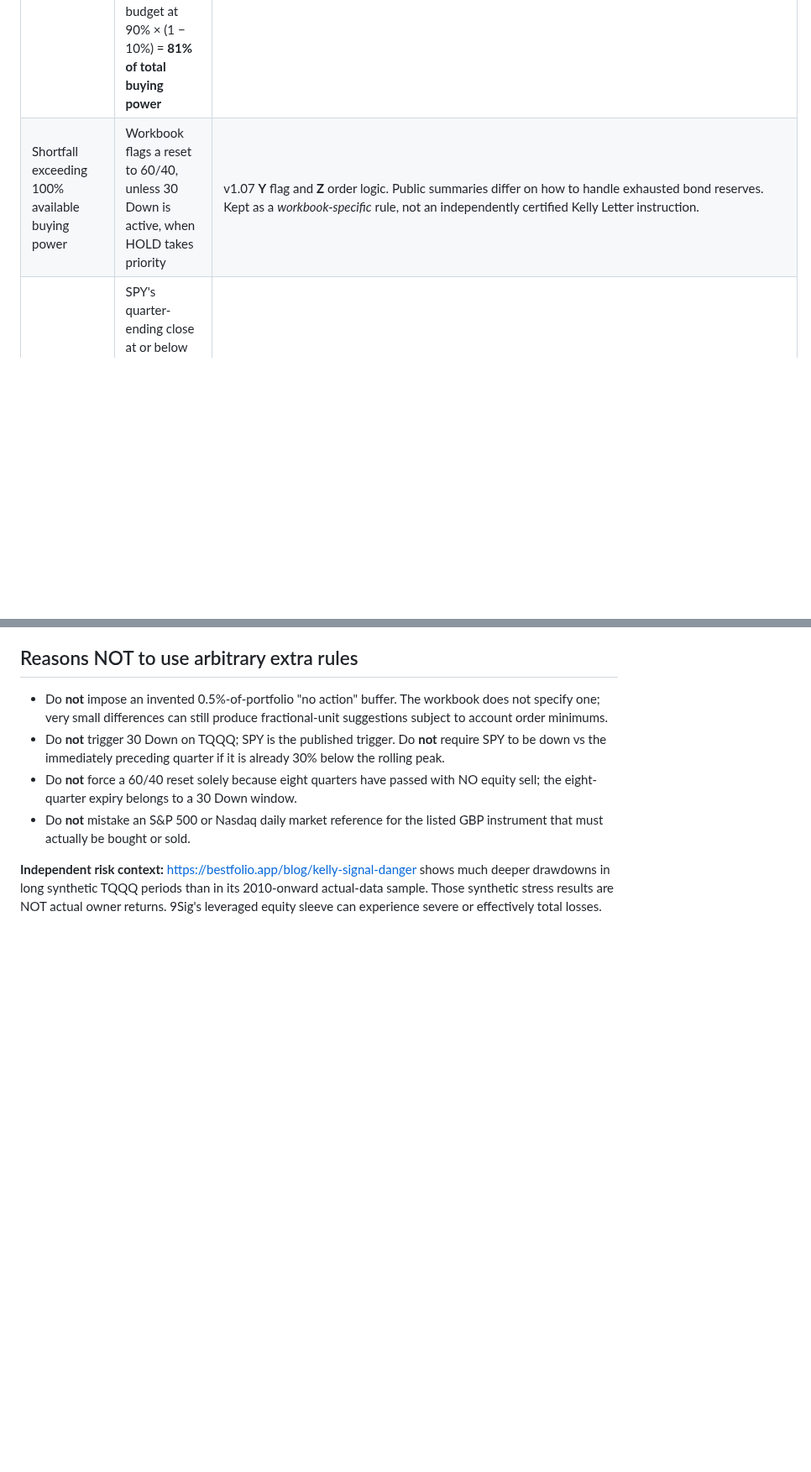
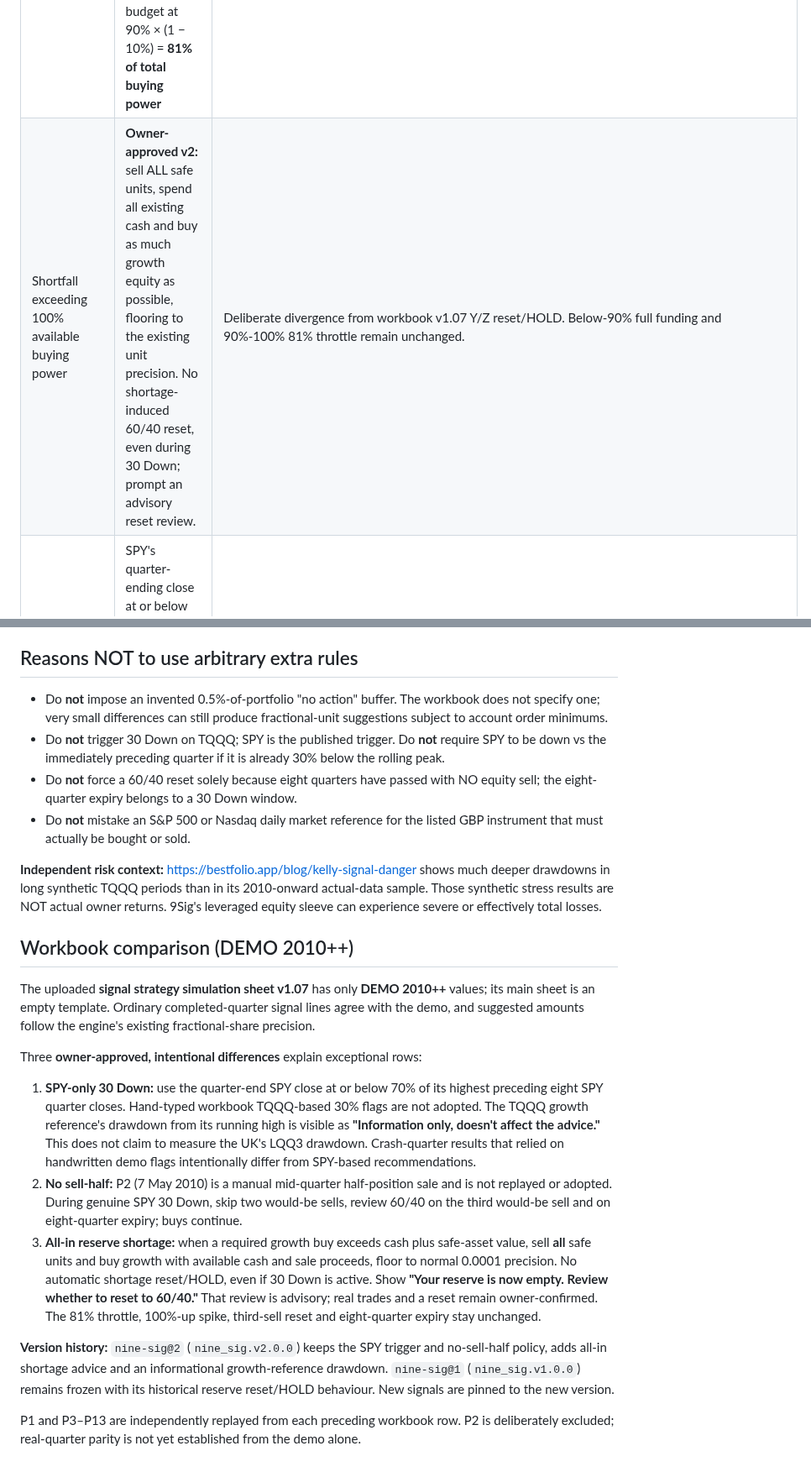
Before and after one commit to Ricas13/wealtharr_v2, a Markdown page: docs/9sig-methodology.md, 2 parts joined by grey strips. Shown at 84% size. Drawn GitHub-style; blank space fills up the shorter version.

Commit message:
Document the three deliberate demo comparison decisions and outstanding real parity

```diff
--- a/docs/9sig-methodology.md
+++ b/docs/9sig-methodology.md
@@ -16,5 +16,5 @@ accessed. The owner can mark an incorrect alert and arrange a code PR.
 | Rebalance | Sell stock value above the signal line, buy the shortfall below it, funded by stock/safe reservoir | https://jasonkelly.com/2017/01/how-my-signal-system-works/ |
 | When to rebalance | Only completed calendar quarters with verified GBP close for the actual holdings, verified USD reference closes, recorded REAL owner fills | Owner tracking policy; no guessed past fills, no broker connection. |
 | Buying throttle | When normal stock buy shortfall is below 90% of current cash + bonds, fund full amount. For larger purchases under the reservoir's value, cap the buy budget at 90% × (1 − 10%) = **81% of total buying power** | Uploaded workbook **BF4** references BR3+BA4+BV4 and C11 (0.1). This is NOT simply 90% of safe assets on every purchase. |
-| Shortfall exceeding 100% available buying power | Workbook flags a reset to 60/40, unless 30 Down is active, when HOLD takes priority | v1.07 **Y** flag and **Z** order logic. Public summaries differ on how to handle exhausted bond reserves. Kept as a *workbook-specific* rule, not an independently certified Kelly Letter instruction. |
+| Shortfall exceeding 100% available buying power | **Owner-approved v2:** sell ALL safe units, spend all existing cash and buy as much growth equity as possible, flooring to the existing unit precision. No shortage-induced 60/40 reset, even during 30 Down; prompt an advisory reset review. | Deliberate divergence from workbook v1.07 Y/Z reset/HOLD. Below-90% full funding and 90%-100% 81% throttle remain unchanged. |
 | 30 Down trigger | SPY's quarter-ending close at or below 70% of the highest quarter close of the **preceding 8 quarters** (not the UK LETP and not TQQQ). It needn't have fallen from the immediately preceding quarter. | Jason Kelly 30 Down video https://jasonkelly.com/2020/04/the-30-down-rule/ ; research https://bestfolio.app/blog/kelly-signal-danger |
@@ -46,3 +46,43 @@ accessed. The owner can mark an incorrect alert and arrange a code PR.
 - Do **not** mistake an S&P 500 or Nasdaq daily market reference for the listed GBP instrument that must actually be bought or sold.
 
 **Independent risk context:** https://bestfolio.app/blog/kelly-signal-danger shows much deeper drawdowns in long synthetic TQQQ periods than in its 2010-onward actual-data sample. Those synthetic stress results are NOT actual owner returns. 9Sig's leveraged equity sleeve can experience severe or effectively total losses.
+
+## Workbook comparison (DEMO 2010++)
+
+The uploaded **signal strategy simulation sheet v1.07** has only
+**DEMO 2010++** values; its main sheet is an empty template. Ordinary
+completed-quarter signal lines agree with the demo, and suggested amounts
+follow the engine's existing fractional-share precision.
+
+Three **owner-approved, intentional differences** explain exceptional rows:
+
+1. **SPY-only 30 Down:** use the quarter-end SPY close at or below 70%
+   of its highest preceding eight SPY quarter closes. Hand-typed
+   workbook TQQQ-based 30% flags are not adopted. The TQQQ growth
+   reference's drawdown from its running high is visible as
+   **"Information only, doesn't affect the advice."** This does not
+   claim to measure the UK's LQQ3 drawdown. Crash-quarter results that
+   relied on handwritten demo flags intentionally differ from SPY-based
+   recommendations.
+2. **No sell-half:** P2 (7 May 2010) is a manual mid-quarter
+   half-position sale and is not replayed or adopted. During genuine
+   SPY 30 Down, skip two would-be sells, review 60/40 on the third
+   would-be sell and on eight-quarter expiry; buys continue.
+3. **All-in reserve shortage:** when a required growth buy exceeds cash
+   plus safe-asset value, sell **all** safe units and buy growth with
+   available cash and sale proceeds, floor to normal 0.0001 precision.
+   No automatic shortage reset/HOLD, even if 30 Down is active. Show
+   **"Your reserve is now empty. Review whether to reset to 60/40."**
+   That review is advisory; real trades and a reset remain owner-confirmed.
+   The 81% throttle, 100%-up spike, third-sell reset and eight-quarter
+   expiry stay unchanged.
+
+**Version history:** `nine-sig@2` (`nine_sig.v2.0.0`) keeps the SPY
+trigger and no-sell-half policy, adds all-in shortage advice and an
+informational growth-reference drawdown. `nine-sig@1`
+(`nine_sig.v1.0.0`) remains frozen with its historical reserve
+reset/HOLD behaviour. New signals are pinned to the new version.
+
+P1 and P3–P13 are independently replayed from each preceding workbook
+row. P2 is deliberately excluded; real-quarter parity is not yet
+established from the demo alone.
```
Also changed, not shown: other parts of docs/9sig-methodology.md (+1 -1 lines).
